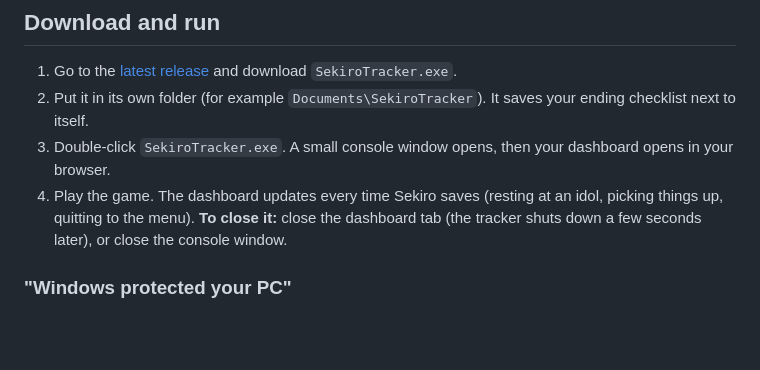
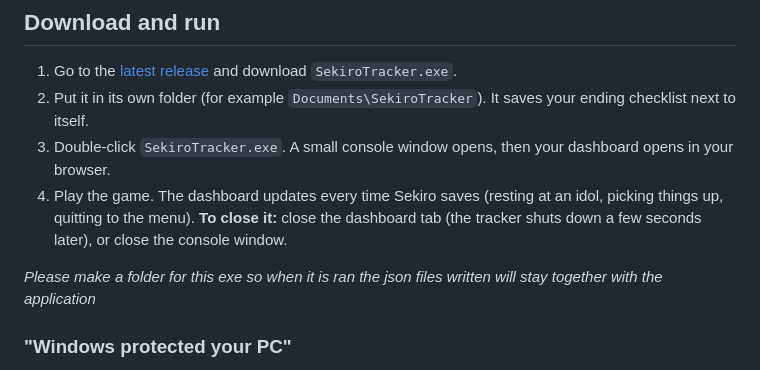
Before and after one commit to cadenbrannan2004-pixel/Sekiro-Tracker, a Markdown page: README.md, the part around the change. GitHub-like rendering; blank space fills up the shorter version.

Commit message:
Update README with folder organization info
Added instructions for organizing the application folder and handling Windows SmartScreen warnings.

```diff
--- a/README.md
+++ b/README.md
@@ -21,6 +21,8 @@ Sekiro doesn't have a built-in completion tracker, and many collectibles (like P
 3. Double-click `SekiroTracker.exe`. A small console window opens, then your dashboard opens in your browser.
 4. Play the game. The dashboard updates every time Sekiro saves (resting at an idol, picking things up, quitting to the menu).
 **To close it:** close the dashboard tab (the tracker shuts down a few seconds later), or close the console window.
+
+*Please make a folder for this exe so when it is ran the json files written will stay together with the application*
 
 ### "Windows protected your PC"
 
```
